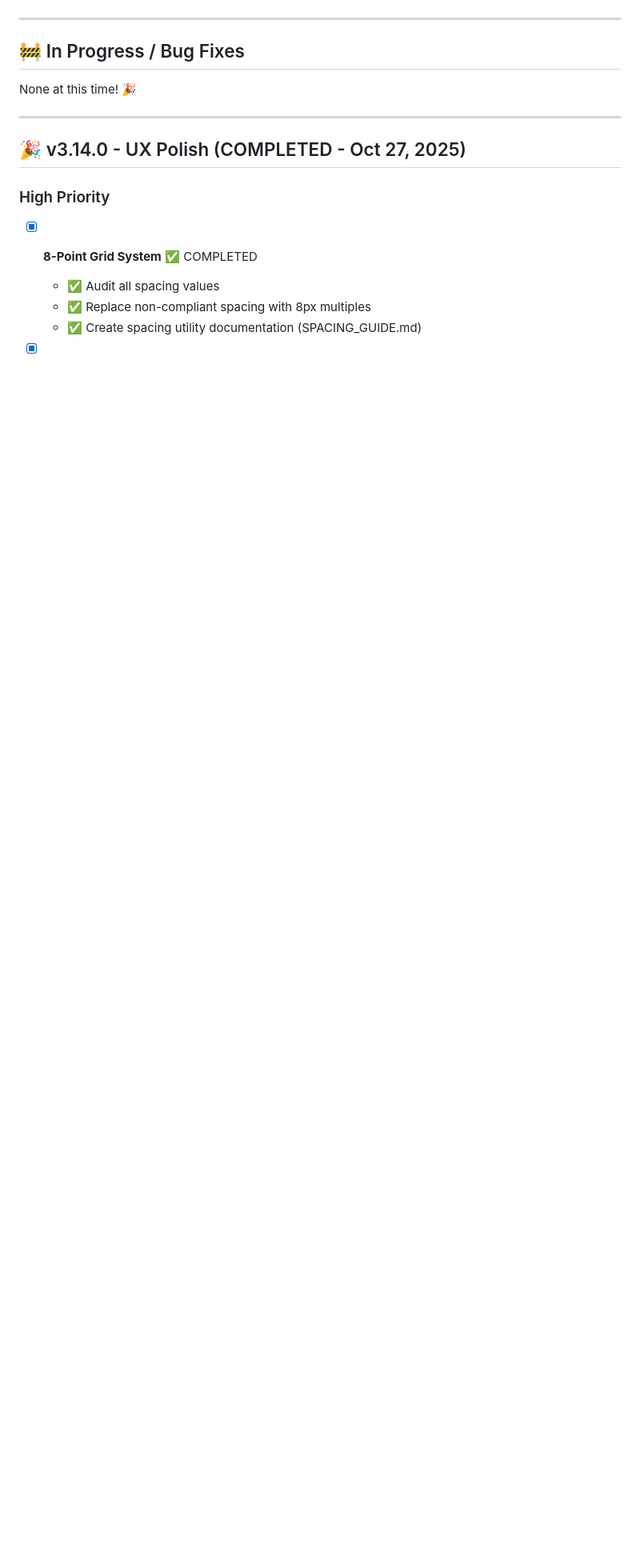
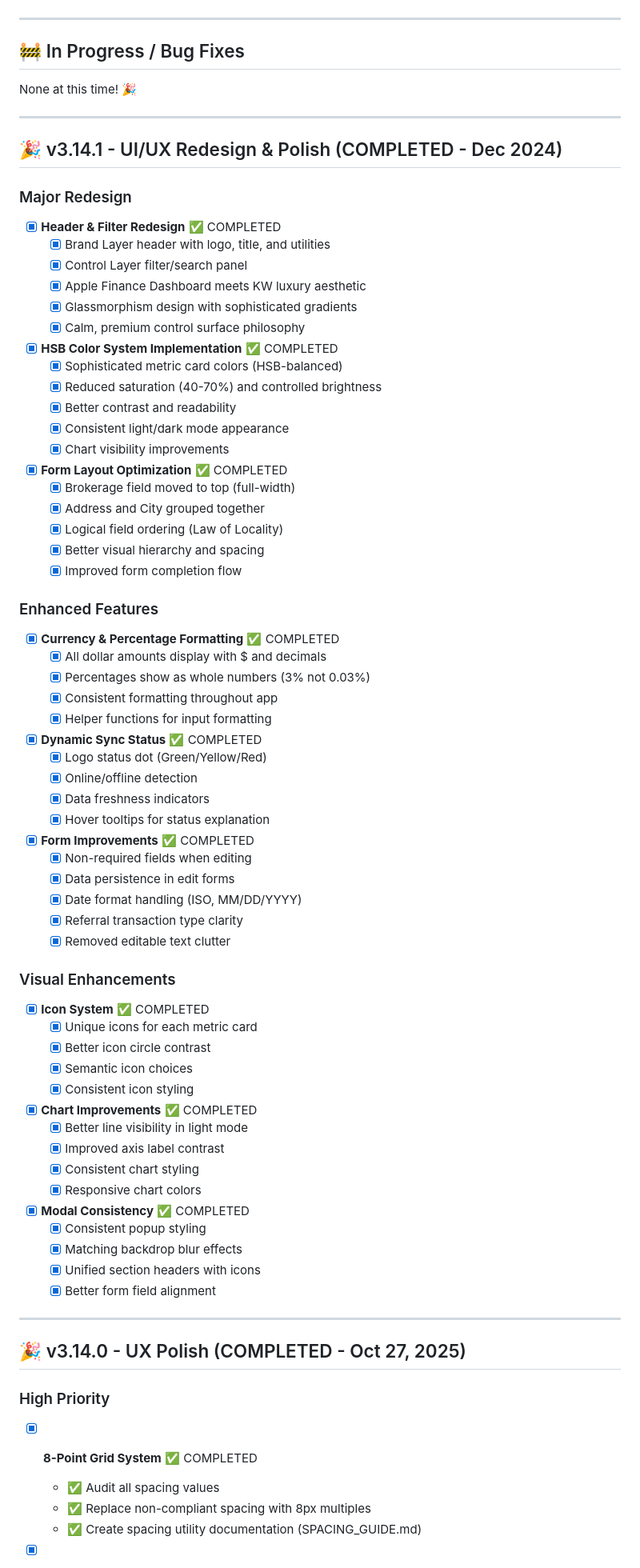
Before and after one commit to danadube/commission-dashboard, a Markdown page: ROADMAP.md, the part around the change printed below. Shown: that part at 80% size. Rendered like a GitHub page; blank space fills up the shorter version.

Commit message:
📋 Update roadmap with completed work and current status
✅ ROADMAP UPDATES - DECEMBER 2024:
- Updated current version to v3.14.1
- Added comprehensive v3.14.1 completion section
- Marked search functionality as completed
- Updated recent major accomplishments

🎉 v3.14.1 COMPLETED FEATURES:
- Complete UI/UX redesign with Apple Finance Dashboard aesthetic
- HSB color system implementation
- Form layout optimization (brokerage first, logical ordering)
- Currency and percentage formatting improvements
- Dynamic sync status indicators
- Enhanced form improvements and data persistence
- Icon system with unique semantic choices
- Chart improvements for light/dark mode
- Modal consistency across all popups

🔍 SEARCH FUNCTIONALITY COMPLETED:
- Real-time filtering with fuzzy search
- Global search with keyboard shortcut (/)
- Search by address, property type, brokerage, status
- Search tooltip and placeholder text

📊 CURRENT STATUS:
- Version: v3.14.1
- Focus: UI/UX Redesign & Platform Strategy
- Recent accomplishments: Complete redesign, monetization strategy, platform expansion

Roadmap updated with all completed work! 📋✨

```diff
--- a/ROADMAP.md
+++ b/ROADMAP.md
@@ -83,6 +91,71 @@ None at this time! 🎉
 
 ---
 
+## 🎉 v3.14.1 - UI/UX Redesign & Polish (COMPLETED - Dec 2024)
+
+### Major Redesign
+- [x] **Header & Filter Redesign** ✅ COMPLETED
+  - [x] Brand Layer header with logo, title, and utilities
+  - [x] Control Layer filter/search panel
+  - [x] Apple Finance Dashboard meets KW luxury aesthetic
+  - [x] Glassmorphism design with sophisticated gradients
+  - [x] Calm, premium control surface philosophy
+
+- [x] **HSB Color System Implementation** ✅ COMPLETED
+  - [x] Sophisticated metric card colors (HSB-balanced)
+  - [x] Reduced saturation (40-70%) and controlled brightness
+  - [x] Better contrast and readability
+  - [x] Consistent light/dark mode appearance
+  - [x] Chart visibility improvements
+
+- [x] **Form Layout Optimization** ✅ COMPLETED
+  - [x] Brokerage field moved to top (full-width)
+  - [x] Address and City grouped together
+  - [x] Logical field ordering (Law of Locality)
+  - [x] Better visual hierarchy and spacing
+  - [x] Improved form completion flow
+
+### Enhanced Features
+- [x] **Currency & Percentage Formatting** ✅ COMPLETED
+  - [x] All dollar amounts display with $ and decimals
+  - [x] Percentages show as whole numbers (3% not 0.03%)
+  - [x] Consistent formatting throughout app
+  - [x] Helper functions for input formatting
+
+- [x] **Dynamic Sync Status** ✅ COMPLETED
+  - [x] Logo status dot (Green/Yellow/Red)
+  - [x] Online/offline detection
+  - [x] Data freshness indicators
+  - [x] Hover tooltips for status explanation
+
+- [x] **Form Improvements** ✅ COMPLETED
+  - [x] Non-required fields when editing
+  - [x] Data persistence in edit forms
+  - [x] Date format handling (ISO, MM/DD/YYYY)
+  - [x] Referral transaction type clarity
+  - [x] Removed editable text clutter
+
+### Visual Enhancements
+- [x] **Icon System** ✅ COMPLETED
+  - [x] Unique icons for each metric card
+  - [x] Better icon circle contrast
+  - [x] Semantic icon choices
+  - [x] Consistent icon styling
+
+- [x] **Chart Improvements** ✅ COMPLETED
+  - [x] Better line visibility in light mode
+  - [x] Improved axis label contrast
+  - [x] Consistent chart styling
+  - [x] Responsive chart colors
+
+- [x] **Modal Consistency** ✅ COMPLETED
+  - [x] Consistent popup styling
+  - [x] Matching backdrop blur effects
+  - [x] Unified section headers with icons
+  - [x] Better form field alignment
+
+---
+
 ## 🎉 v3.14.0 - UX Polish (COMPLETED - Oct 27, 2025)
 
 ### High Priority
```
Also changed, not shown: other parts of ROADMAP.md (+15 -7 lines).
